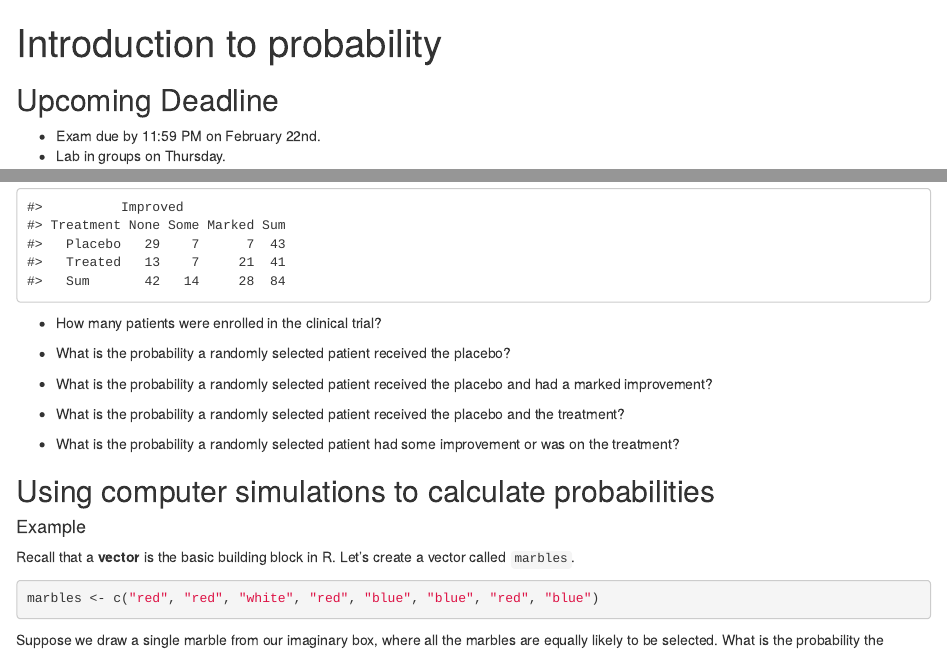
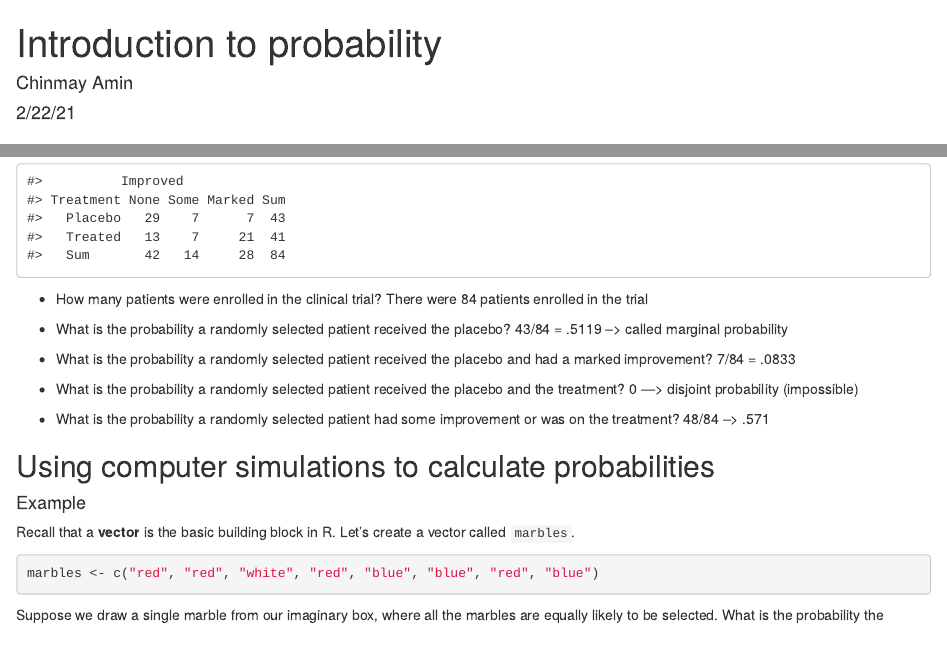
Before and after one commit to sta199-01-sp21/lecture-notes-class-10-Chinmay-Amin, an R Markdown document (lecturenotesclass10.Rmd): the page in a window 1100 px wide, from its top, and a second part further down, joined at a grey line. Rendered offline with R 4.5, knitr and Pandoc, with nearby package versions; code that draws random numbers runs with fixed seeds of ours.

Commit message:
Completed earlier probability practice problems

````diff
--- a/lecturenotesclass10.Rmd
+++ b/lecturenotesclass10.Rmd
@@ -1,7 +1,7 @@
 ---
 title: "Introduction to probability"
-author: ""
-date: ""
+author: "Chinmay Amin"
+date: "2/22/21"
 output: html_document
 editor_options:
   chunk_output_type: console
@@ -49,17 +49,22 @@ xtabs(~ Treatment + Improved, data = Arthritis) %>%
 ```
 
 - How many patients were enrolled in the clinical trial?
+There were 84 patients enrolled in the trial
 
 - What is the probability a randomly selected patient received the placebo?
+43/84 = .5119 --> called marginal probability
 
 - What is the probability a randomly selected patient received the placebo
   and had a marked improvement?
+7/84 = .0833
 
 - What is the probability a randomly selected patient received the placebo
   and the treatment?
+0 ---> disjoint probability (impossible)
 
 - What is the probability a randomly selected patient had some improvement or
   was on the treatment?
+48/84 --> .571
 
 ## Using computer simulations to calculate probabilities
 
````
